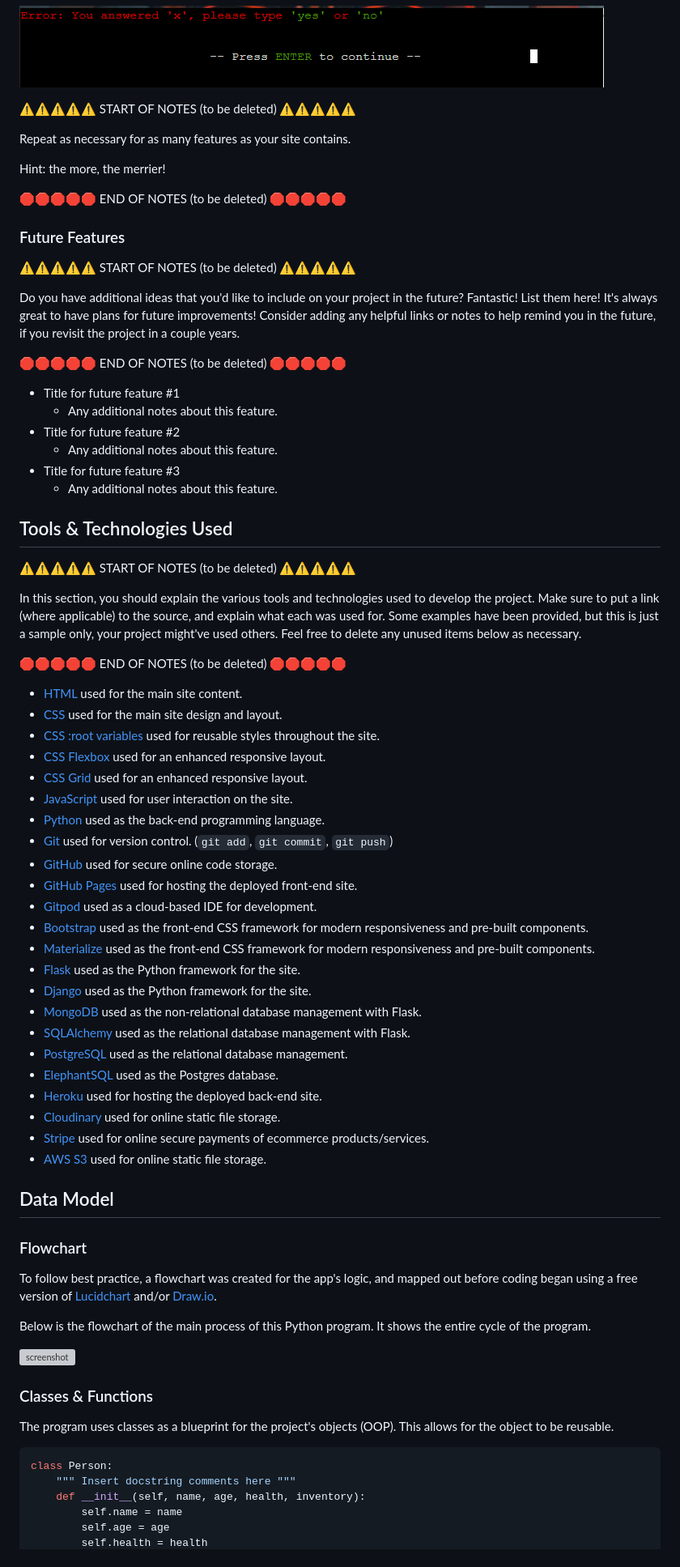
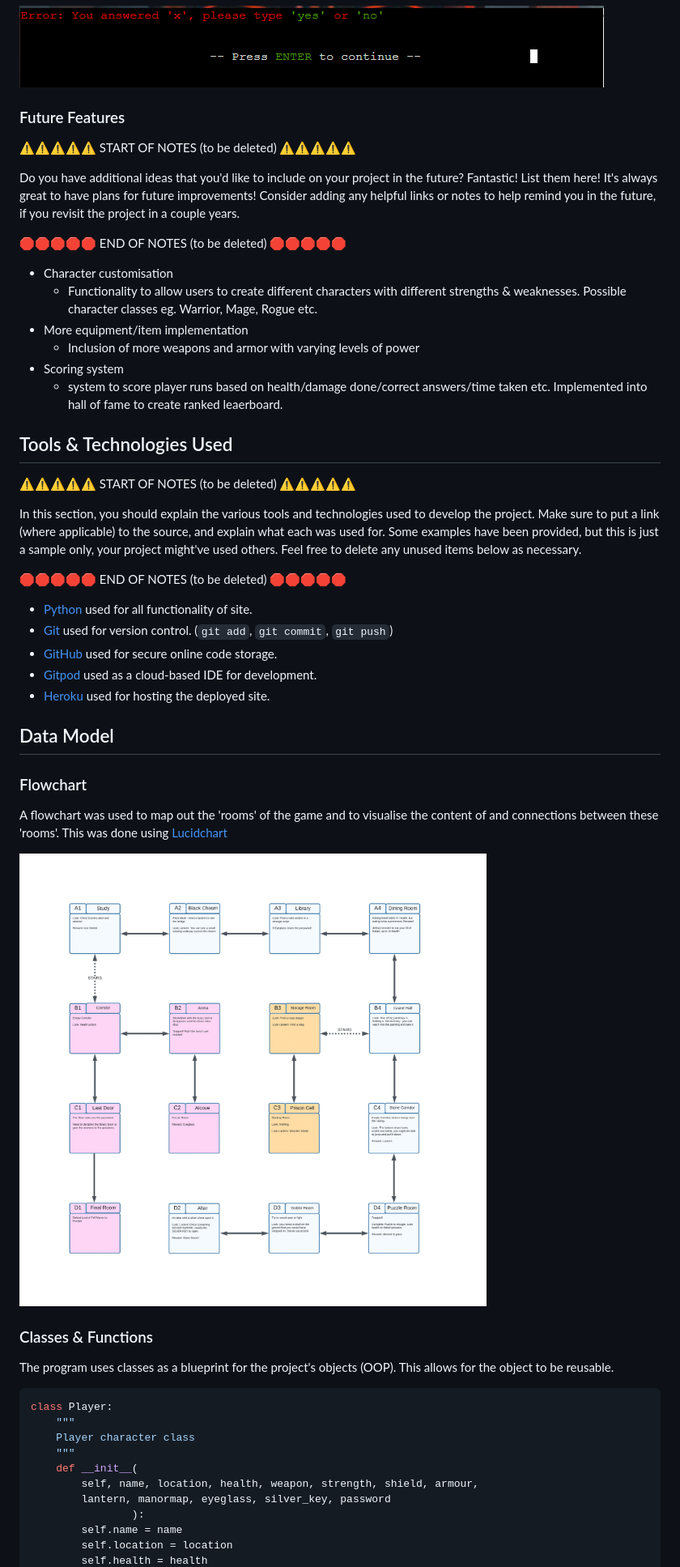
Before and after one commit to LewisMDillon/escape-from-fell-manor, a Markdown page: README.md, the part around the change printed below. Shown: that part at 81% size. GitHub-like rendering; pictures changed too: documentation/flowchart.png (added); grey boxes are pictures that could not be loaded.

````diff
--- a/README.md
+++ b/README.md
@@ -155,13 +141,6 @@ IMPORTANT: Remember to always include a screenshot of each individual feature!
 
 ![screenshot](documentation/feature23.png)
 
-⚠️⚠️⚠️⚠️⚠️ START OF NOTES (to be deleted) ⚠️⚠️⚠️⚠️⚠️
-
-Repeat as necessary for as many features as your site contains.
-
-Hint: the more, the merrier!
-
-🛑🛑🛑🛑🛑 END OF NOTES (to be deleted) 🛑🛑🛑🛑🛑
 
 ### Future Features
 
@@ -174,12 +153,12 @@ Consider adding any helpful links or notes to help remind you in the future, if
 
 🛑🛑🛑🛑🛑 END OF NOTES (to be deleted) 🛑🛑🛑🛑🛑
 
-- Title for future feature #1
-    - Any additional notes about this feature.
-- Title for future feature #2
-    - Any additional notes about this feature.
-- Title for future feature #3
-    - Any additional notes about this feature.
+- Character customisation
+    - Functionality to allow users to create different characters with different strengths & weaknesses. Possible character classes eg. Warrior, Mage, Rogue etc.
+- More equipment/item implementation
+    - Inclusion of more weapons and armor with varying levels of power
+- Scoring system
+    - system to score player runs based on health/damage done/correct answers/time taken etc. Implemented into hall of fame to create ranked leaerboard.
 
 ## Tools & Technologies Used
 
@@ -192,39 +171,18 @@ Feel free to delete any unused items below as necessary.
 
 🛑🛑🛑🛑🛑 END OF NOTES (to be deleted) 🛑🛑🛑🛑🛑
 
-- [HTML](https://en.wikipedia.org/wiki/HTML) used for the main site content.
-- [CSS](https://en.wikipedia.org/wiki/CSS) used for the main site design and layout.
-- [CSS :root variables](https://www.w3schools.com/css/css3_variables.asp) used for reusable styles throughout the site.
-- [CSS Flexbox](https://www.w3schools.com/css/css3_flexbox.asp) used for an enhanced responsive layout.
-- [CSS Grid](https://www.w3schools.com/css/css_grid.asp) used for an enhanced responsive layout.
-- [JavaScript](https://www.javascript.com) used for user interaction on the site.
-- [Python](https://www.python.org) used as the back-end programming language.
+- [Python](https://www.python.org) used for all functionality of site.
 - [Git](https://git-scm.com) used for version control. (`git add`, `git commit`, `git push`)
 - [GitHub](https://github.com) used for secure online code storage.
-- [GitHub Pages](https://pages.github.com) used for hosting the deployed front-end site.
 - [Gitpod](https://gitpod.io) used as a cloud-based IDE for development.
-- [Bootstrap](https://getbootstrap.com) used as the front-end CSS framework for modern responsiveness and pre-built components.
-- [Materialize](https://materializecss.com) used as the front-end CSS framework for modern responsiveness and pre-built components.
-- [Flask](https://flask.palletsprojects.com) used as the Python framework for the site.
-- [Django](https://www.djangoproject.com) used as the Python framework for the site.
-- [MongoDB](https://www.mongodb.com) used as the non-relational database management with Flask.
-- [SQLAlchemy](https://www.sqlalchemy.org) used as the relational database management with Flask.
-- [PostgreSQL](https://www.postgresql.org) used as the relational database management.
-- [ElephantSQL](https://www.elephantsql.com) used as the Postgres database.
-- [Heroku](https://www.heroku.com) used for hosting the deployed back-end site.
-- [Cloudinary](https://cloudinary.com) used for online static file storage.
-- [Stripe](https://stripe.com) used for online secure payments of ecommerce products/services.
-- [AWS S3](https://aws.amazon.com/s3) used for online static file storage.
+- [Heroku](https://www.heroku.com) used for hosting the deployed site.
 
 ## Data Model
 
 ### Flowchart
 
-To follow best practice, a flowchart was created for the app's logic,
-and mapped out before coding began using a free version of
-[Lucidchart](https://www.lucidchart.com/pages/ER-diagram-symbols-and-meaning) and/or [Draw.io](https://www.draw.io).
+A flowchart was used to map out the 'rooms' of the game and to visualise the content of and connections between these 'rooms'. This was done using [Lucidchart](https://www.lucidchart.com/pages/ER-diagram-symbols-and-meaning)
 
-Below is the flowchart of the main process of this Python program. It shows the entire cycle of the program.
 
 ![screenshot](documentation/flowchart.png)
 
@@ -233,9 +191,14 @@ Below is the flowchart of the main process of this Python program. It shows the
 The program uses classes as a blueprint for the project's objects (OOP). This allows for the object to be reusable.
 
 ```python
-class Person:
-    """ Insert docstring comments here """
-    def __init__(self, name, age, health, inventory):
+class Player:
+    """
+    Player character class
+    """
+    def __init__(
+        self, name, location, health, weapon, strength, shield, armour,
+        lantern, manormap, eyeglass, silver_key, password
+                ):
         self.name = name
-        self.age = age
+        self.location = location
         self.health = health
````
Also changed, not shown: other parts of README.md (+87 -29 lines).
